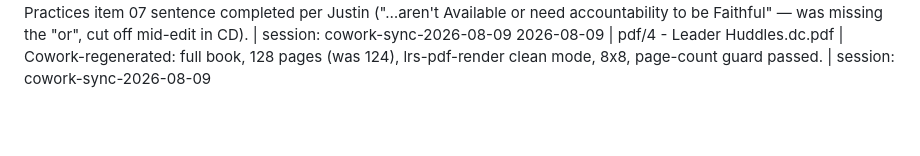
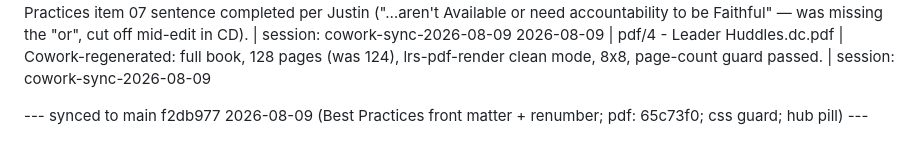
Before and after one commit to justindavis227/leader-resource-site, a Markdown page: EDIT-LOG.md, the part around the change. GitHub-like rendering; blank space fills up the shorter version.

Commit message:
EDIT-LOG: sync marker for f2db977 (Best Practices front matter)

```diff
--- a/EDIT-LOG.md
+++ b/EDIT-LOG.md
@@ -442,3 +442,5 @@ Format: YYYY-MM-DD | exact filename | one-line description | session: short-labe
 2026-08-09 | 4 - Leader Huddles.dc.html | Cowork-applied: +4 renumber — 120 pn footers (03–122 → 07–126), 60 tp page refs (8 Contents rows + 52 section-intro rows); 00 row keeps its em-dash. Byte-check: nothing but page numbers changed. | session: cowork-sync-2026-08-09
 2026-08-09 | 4 - Leader Huddles.dc.html | Cowork-applied: Best Practices item 07 sentence completed per Justin ("…aren't Available or need accountability to be Faithful" — was missing the "or", cut off mid-edit in CD). | session: cowork-sync-2026-08-09
 2026-08-09 | pdf/4 - Leader Huddles.dc.pdf | Cowork-regenerated: full book, 128 pages (was 124), lrs-pdf-render clean mode, 8x8, page-count guard passed. | session: cowork-sync-2026-08-09
+
+--- synced to main f2db977 2026-08-09 (Best Practices front matter + renumber; pdf: 65c73f0; css guard; hub pill) ---
```
